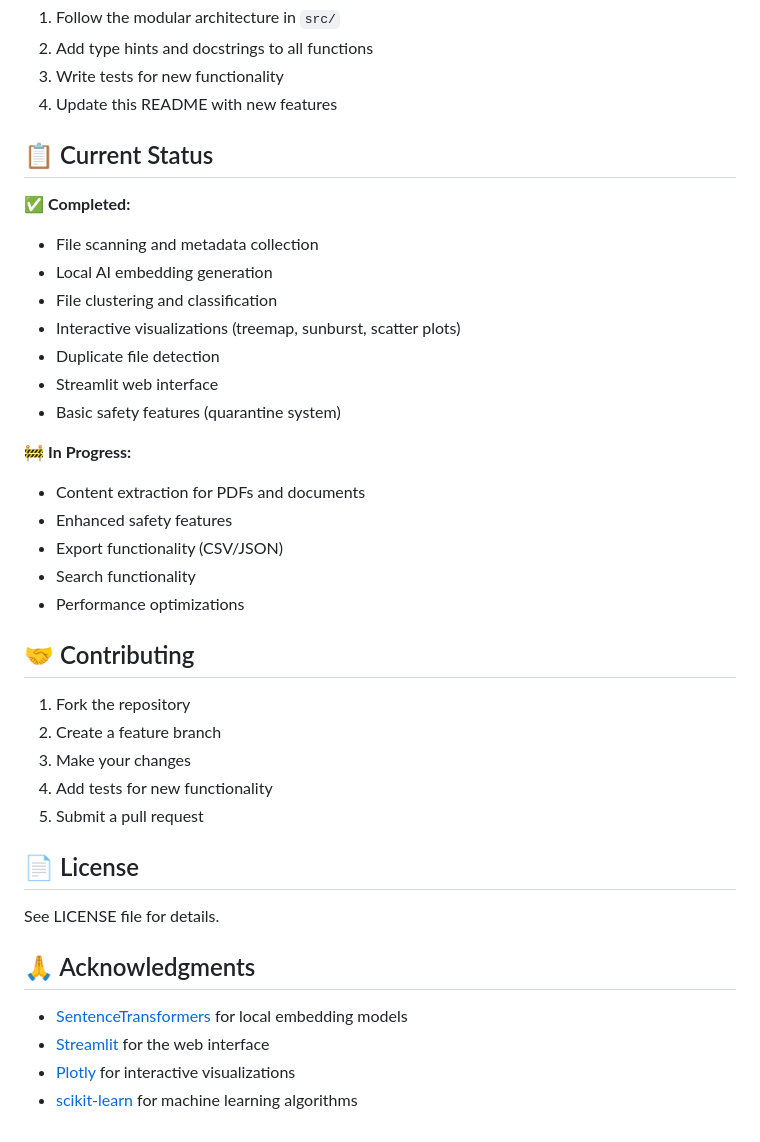
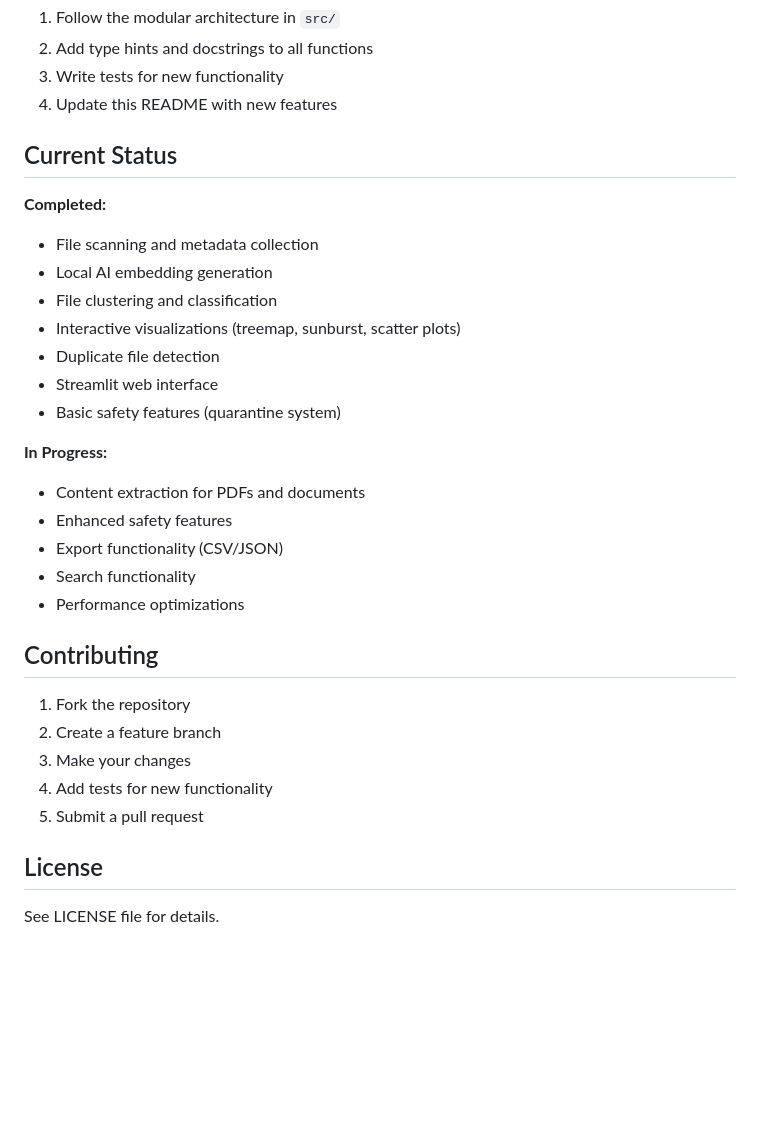
Before and after one commit to wissbendidi/FileLoop, a Markdown page: README.md, the part around one of its changes. Drawn GitHub-style; blank space fills up the shorter version.

```diff
--- a/README.md
+++ b/README.md
@@ -113,9 +97,9 @@ pytest tests/
 3. Write tests for new functionality
 4. Update this README with new features
 
-## 📋 Current Status
+##  Current Status
 
-✅ **Completed:**
+**Completed:**
 - File scanning and metadata collection
 - Local AI embedding generation
 - File clustering and classification
@@ -124,14 +108,14 @@ pytest tests/
 - Streamlit web interface
 - Basic safety features (quarantine system)
 
-🚧 **In Progress:**
+**In Progress:**
 - Content extraction for PDFs and documents
 - Enhanced safety features
 - Export functionality (CSV/JSON)
 - Search functionality
 - Performance optimizations
 
-## 🤝 Contributing
+## Contributing
 
 1. Fork the repository
 2. Create a feature branch
@@ -139,13 +123,6 @@ pytest tests/
 4. Add tests for new functionality
 5. Submit a pull request
 
-## 📄 License
+## License
 
 See LICENSE file for details.
-
-## 🙏 Acknowledgments
-
-- [SentenceTransformers](https://www.sbert.net/) for local embedding models
-- [Streamlit](https://streamlit.io/) for the web interface
-- [Plotly](https://plotly.com/) for interactive visualizations
-- [scikit-learn](https://scikit-learn.org/) for machine learning algorithms
```
Also changed, not shown: other parts of README.md (+11 -27 lines).
